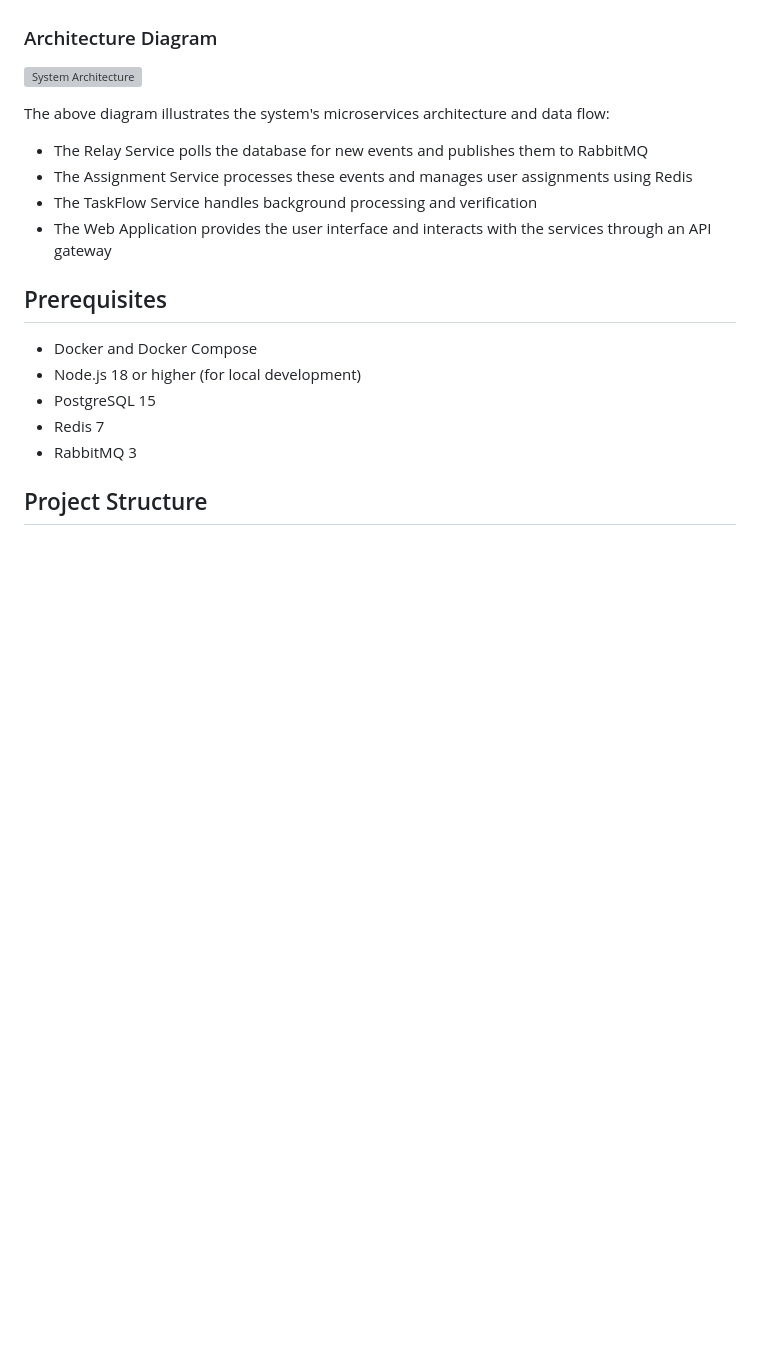
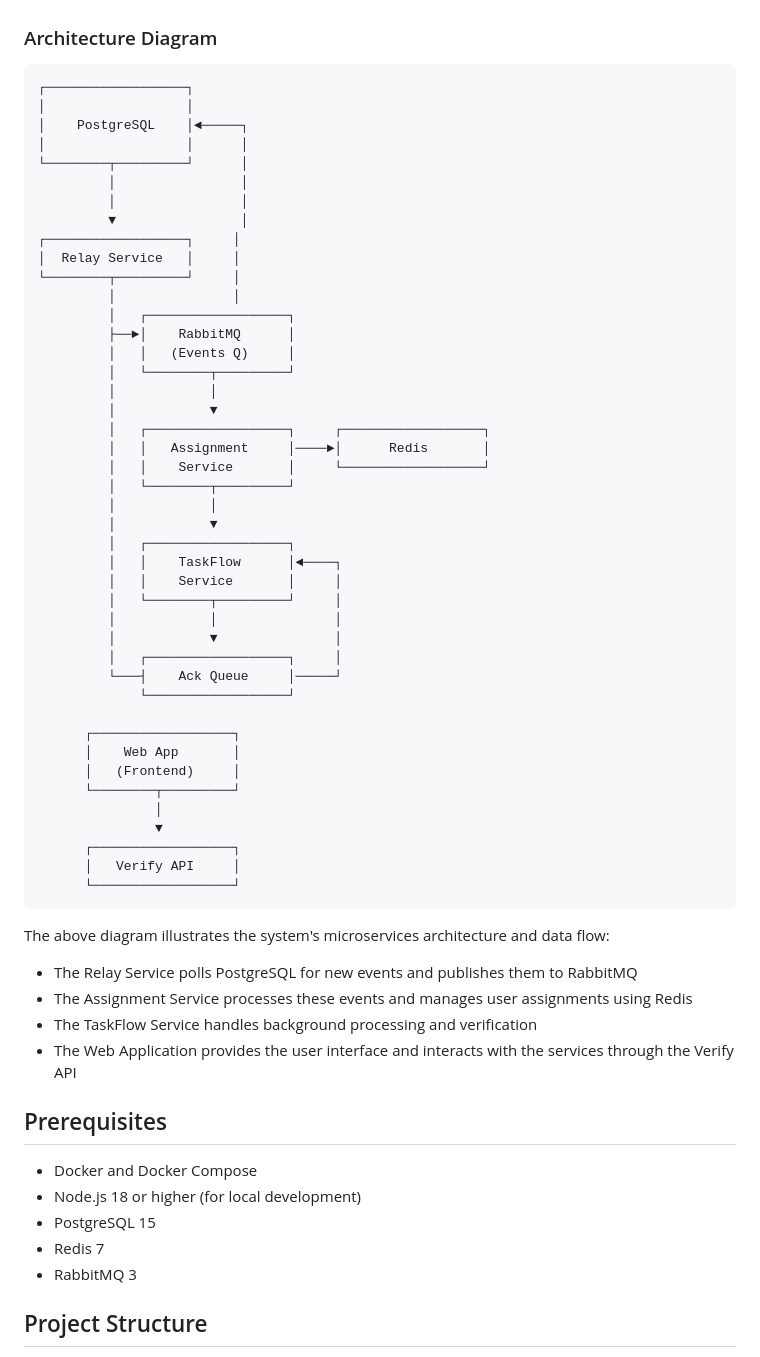
Before and after one commit to leandrocandido/assignment-system, a Markdown page: README.md, the part around the change. GitHub-like rendering; blank space fills up the shorter version; grey boxes are pictures that could not be loaded.

````diff
--- a/README.md
+++ b/README.md
@@ -34,13 +34,57 @@ The system is comprised of four main services:
 
 ### Architecture Diagram
 
-![System Architecture](docs/images/architecture.png)
+```
+┌──────────────────┐
+│                  │
+│    PostgreSQL    │◄─────┐
+│                  │      │
+└────────┬─────────┘      │
+         │                │
+         │                │
+         ▼                │
+┌──────────────────┐     │
+│  Relay Service   │     │
+└────────┬─────────┘     │
+         │               │
+         │   ┌──────────────────┐
+         ├──►│    RabbitMQ      │
+         │   │   (Events Q)     │
+         │   └────────┬─────────┘
+         │            │
+         │            ▼
+         │   ┌──────────────────┐     ┌──────────────────┐
+         │   │   Assignment     │────►│      Redis       │
+         │   │    Service       │     └──────────────────┘
+         │   └────────┬─────────┘
+         │            │
+         │            ▼
+         │   ┌──────────────────┐
+         │   │    TaskFlow      │◄────┐
+         │   │    Service       │     │
+         │   └────────┬─────────┘     │
+         │            │               │
+         │            ▼               │
+         │   ┌──────────────────┐     │
+         └───┤    Ack Queue     │─────┘
+             └──────────────────┘
+
+      ┌──────────────────┐
+      │    Web App       │
+      │   (Frontend)     │
+      └────────┬─────────┘
+               │
+               ▼
+      ┌──────────────────┐
+      │   Verify API     │
+      └──────────────────┘
+```
 
 The above diagram illustrates the system's microservices architecture and data flow:
-- The Relay Service polls the database for new events and publishes them to RabbitMQ
+- The Relay Service polls PostgreSQL for new events and publishes them to RabbitMQ
 - The Assignment Service processes these events and manages user assignments using Redis
 - The TaskFlow Service handles background processing and verification
-- The Web Application provides the user interface and interacts with the services through an API gateway
+- The Web Application provides the user interface and interacts with the services through the Verify API
 
 ## Prerequisites
 
````
